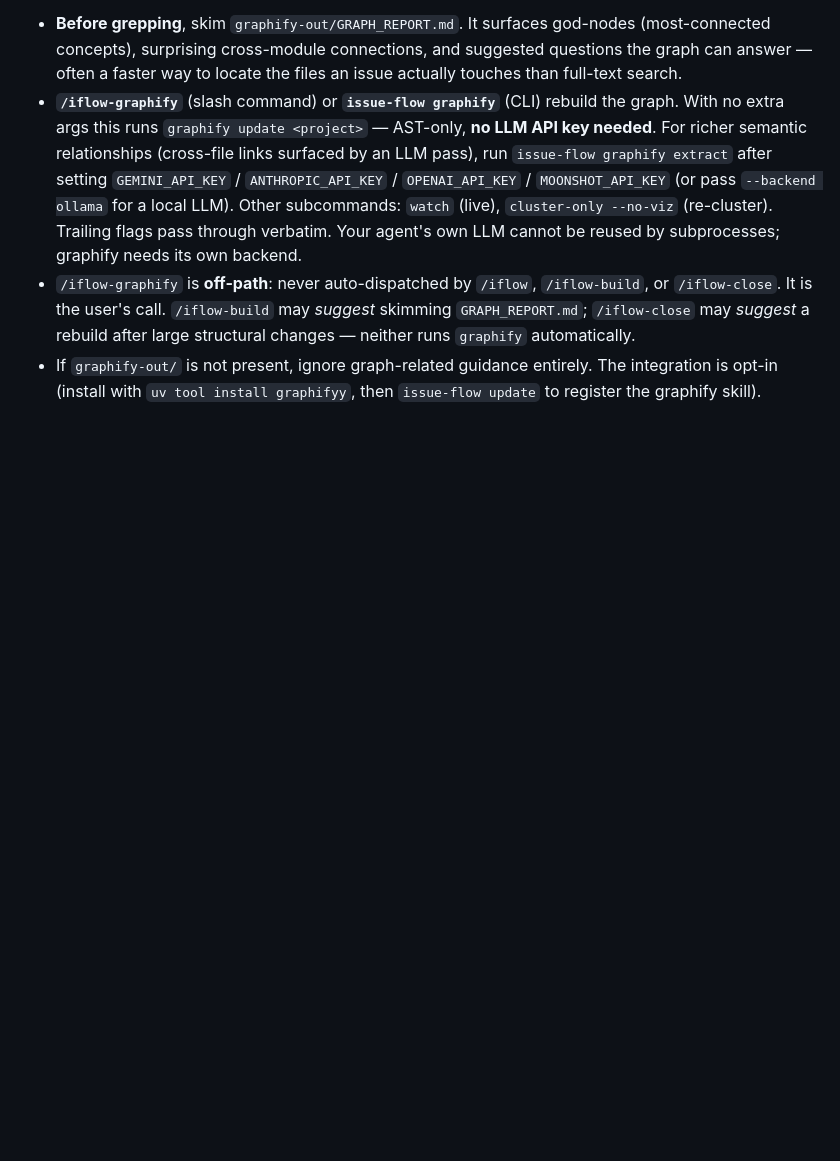
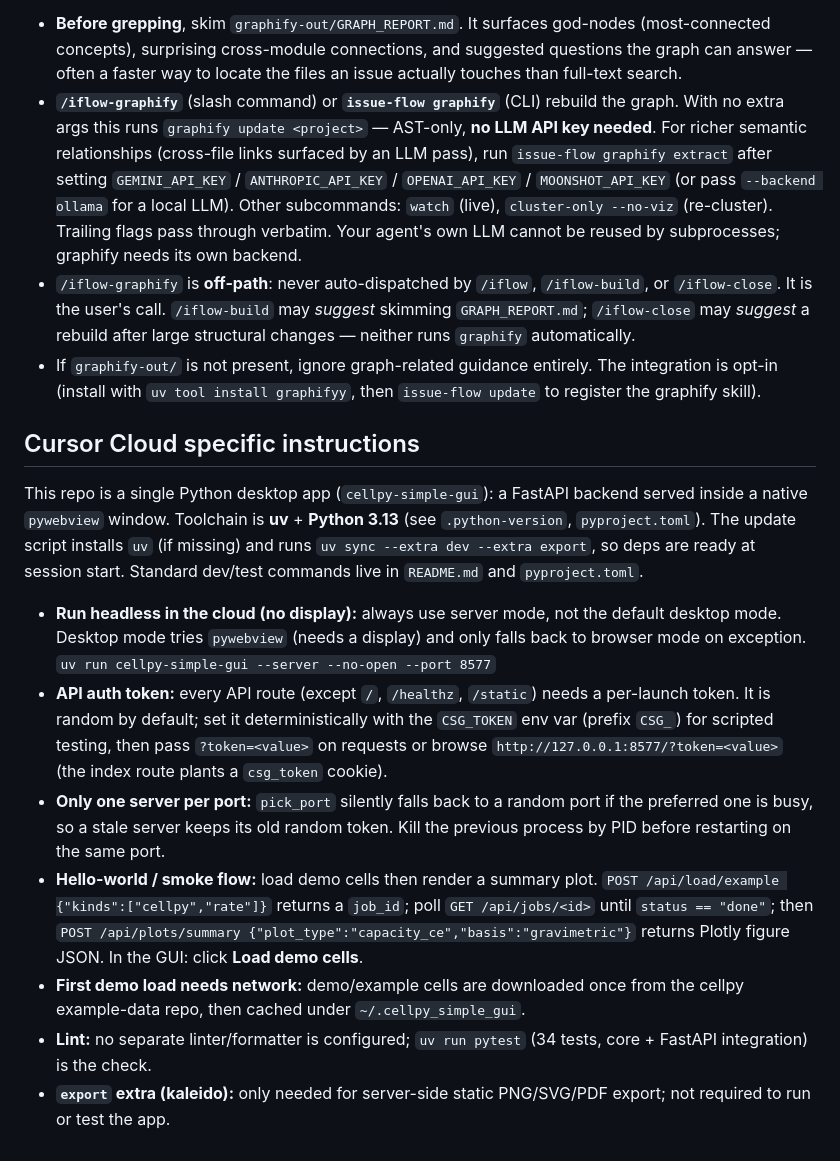
Before and after one commit to cellpy/cellpy-simple-gui, a Markdown page: AGENTS.md, the part around the change. Rendered like a GitHub page; blank space fills up the shorter version.

Commit message:
docs: add Cursor Cloud dev environment instructions to AGENTS.md (#6)
Co-authored-by: Cursor Agent <cursoragent@cursor.com>

```diff
--- a/AGENTS.md
+++ b/AGENTS.md
@@ -283,3 +283,35 @@ If a `graphify-out/` folder exists in the project root, the project has the opti
 - If `graphify-out/` is not present, ignore graph-related guidance entirely. The integration is opt-in (install with `uv tool install graphifyy`, then `issue-flow update` to register the graphify skill).
 
 <!-- END issue-flow (managed) -->
+
+## Cursor Cloud specific instructions
+
+This repo is a single Python desktop app (`cellpy-simple-gui`): a FastAPI backend
+served inside a native `pywebview` window. Toolchain is **uv** + **Python 3.13**
+(see `.python-version`, `pyproject.toml`). The update script installs `uv` (if
+missing) and runs `uv sync --extra dev --extra export`, so deps are ready at
+session start. Standard dev/test commands live in `README.md` and `pyproject.toml`.
+
+- **Run headless in the cloud (no display):** always use server mode, not the
+  default desktop mode. Desktop mode tries `pywebview` (needs a display) and only
+  falls back to browser mode on exception.
+  `uv run cellpy-simple-gui --server --no-open --port 8577`
+- **API auth token:** every API route (except `/`, `/healthz`, `/static`) needs a
+  per-launch token. It is random by default; set it deterministically with the
+  `CSG_TOKEN` env var (prefix `CSG_`) for scripted testing, then pass
+  `?token=<value>` on requests or browse `http://127.0.0.1:8577/?token=<value>`
+  (the index route plants a `csg_token` cookie).
+- **Only one server per port:** `pick_port` silently falls back to a random port
+  if the preferred one is busy, so a stale server keeps its old random token. Kill
+  the previous process by PID before restarting on the same port.
+- **Hello-world / smoke flow:** load demo cells then render a summary plot.
+  `POST /api/load/example {"kinds":["cellpy","rate"]}` returns a `job_id`; poll
+  `GET /api/jobs/<id>` until `status == "done"`; then
+  `POST /api/plots/summary {"plot_type":"capacity_ce","basis":"gravimetric"}`
+  returns Plotly figure JSON. In the GUI: click **Load demo cells**.
+- **First demo load needs network:** demo/example cells are downloaded once from
+  the cellpy example-data repo, then cached under `~/.cellpy_simple_gui`.
+- **Lint:** no separate linter/formatter is configured; `uv run pytest` (34 tests,
+  core + FastAPI integration) is the check.
+- **`export` extra (kaleido):** only needed for server-side static PNG/SVG/PDF
+  export; not required to run or test the app.
```
